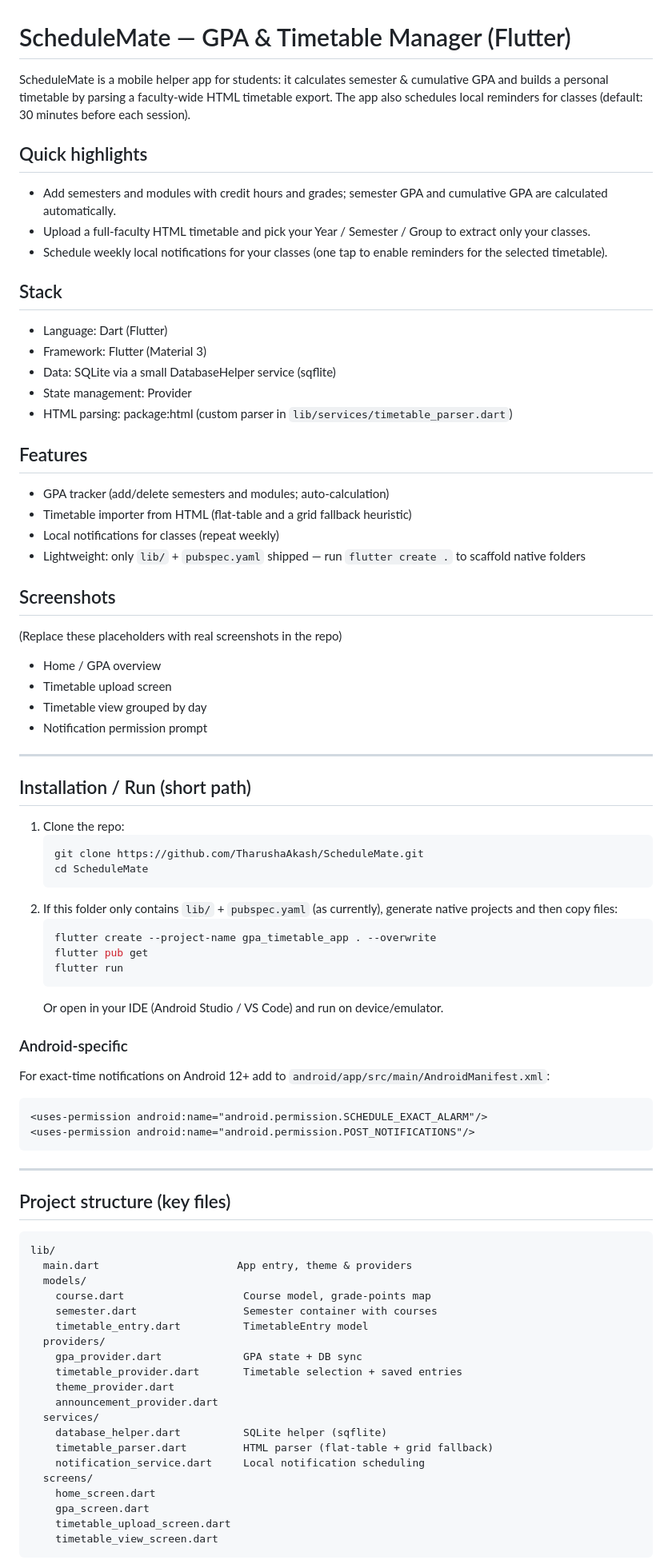
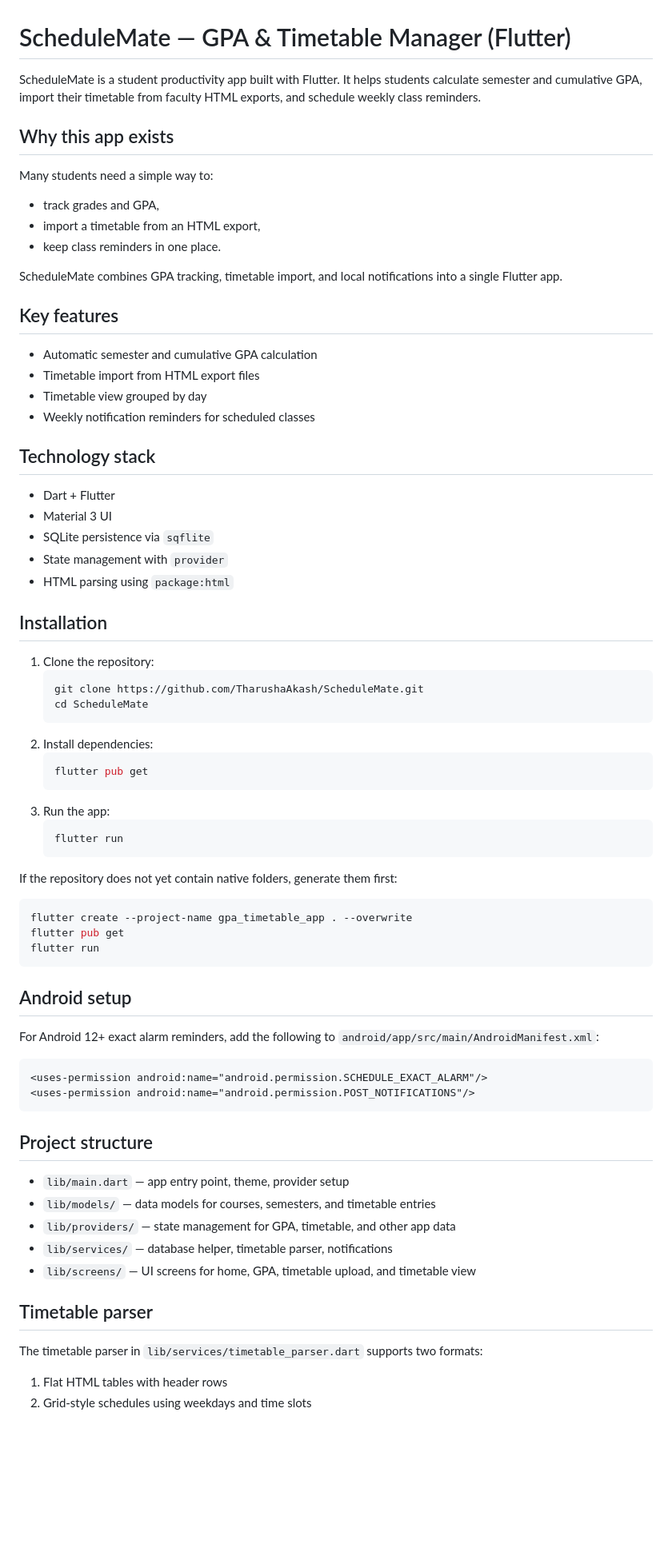
Before and after one commit to TharushaAkash/ScheduleMate, a Markdown page: README.md, the part around one of its changes. Shown at 80% size. Drawn GitHub-style; blank space fills up the shorter version.

Commit message:
update the readme file1

````diff
--- a/README.md
+++ b/README.md
@@ -1,78 +1,66 @@
 # ScheduleMate — GPA & Timetable Manager (Flutter)
 
-ScheduleMate is a mobile helper app for students: it calculates semester & cumulative GPA and builds a personal timetable by parsing a faculty-wide HTML timetable export. The app also schedules local reminders for classes (default: 30 minutes before each session).
+ScheduleMate is a student productivity app built with Flutter. It helps students calculate semester and cumulative GPA, import their timetable from faculty HTML exports, and schedule weekly class reminders.
 
-## Quick highlights
-- Add semesters and modules with credit hours and grades; semester GPA and cumulative GPA are calculated automatically.
-- Upload a full-faculty HTML timetable and pick your Year / Semester / Group to extract only your classes.
-- Schedule weekly local notifications for your classes (one tap to enable reminders for the selected timetable).
+## Why this app exists
+Many students need a simple way to:
+- track grades and GPA,
+- import a timetable from an HTML export,
+- keep class reminders in one place.
 
-## Stack
-- Language: Dart (Flutter)
-- Framework: Flutter (Material 3)
-- Data: SQLite via a small DatabaseHelper service (sqflite)
-- State management: Provider
-- HTML parsing: package:html (custom parser in `lib/services/timetable_parser.dart`)
+ScheduleMate combines GPA tracking, timetable import, and local notifications into a single Flutter app.
 
-## Features
-- GPA tracker (add/delete semesters and modules; auto-calculation)
-- Timetable importer from HTML (flat-table and a grid fallback heuristic)
-- Local notifications for classes (repeat weekly)
-- Lightweight: only `lib/` + `pubspec.yaml` shipped — run `flutter create .` to scaffold native folders
+## Key features
+- Automatic semester and cumulative GPA calculation
+- Timetable import from HTML export files
+- Timetable view grouped by day
+- Weekly notification reminders for scheduled classes
 
-## Screenshots
-(Replace these placeholders with real screenshots in the repo)
-- Home / GPA overview
-- Timetable upload screen
-- Timetable view grouped by day
-- Notification permission prompt
+## Technology stack
+- Dart + Flutter
+- Material 3 UI
+- SQLite persistence via `sqflite`
+- State management with `provider`
+- HTML parsing using `package:html`
 
----
-
-## Installation / Run (short path)
-1. Clone the repo:
+## Installation
+1. Clone the repository:
    ```bash
    git clone https://github.com/TharushaAkash/ScheduleMate.git
    cd ScheduleMate
    ```
-2. If this folder only contains `lib/` + `pubspec.yaml` (as currently), generate native projects and then copy files:
+2. Install dependencies:
    ```bash
-   flutter create --project-name gpa_timetable_app . --overwrite
    flutter pub get
+   ```
+3. Run the app:
+   ```bash
    flutter run
    ```
-   Or open in your IDE (Android Studio / VS Code) and run on device/emulator.
 
-### Android-specific
-For exact-time notifications on Android 12+ add to `android/app/src/main/AndroidManifest.xml`:
+If the repository does not yet contain native folders, generate them first:
+```bash
+flutter create --project-name gpa_timetable_app . --overwrite
+flutter pub get
+flutter run
+```
+
+## Android setup
+For Android 12+ exact alarm reminders, add the following to `android/app/src/main/AndroidManifest.xml`:
 ```xml
 <uses-permission android:name="android.permission.SCHEDULE_EXACT_ALARM"/>
 <uses-permission android:name="android.permission.POST_NOTIFICATIONS"/>
 ```
 
----
+## Project structure
+- `lib/main.dart` — app entry point, theme, provider setup
+- `lib/models/` — data models for courses, semesters, and timetable entries
+- `lib/providers/` — state management for GPA, timetable, and other app data
+- `lib/services/` — database helper, timetable parser, notifications
+- `lib/screens/` — UI screens for home, GPA, timetable upload, and timetable view
 
-## Project structure (key files)
-```
-lib/
-  main.dart                      App entry, theme & providers
-  models/
-    course.dart                   Course model, grade-points map
-    semester.dart                 Semester container with courses
-    timetable_entry.dart          TimetableEntry model
-  providers/
-    gpa_provider.dart             GPA state + DB sync
-    timetable_provider.dart       Timetable selection + saved entries
-    theme_provider.dart
-    announcement_provider.dart
-  services/
-    database_helper.dart          SQLite helper (sqflite)
-    timetable_parser.dart         HTML parser (flat-table + grid fallback)
-    notification_service.dart     Local notification scheduling
-  screens/
-    home_screen.dart
-    gpa_screen.dart
-    timetable_upload_screen.dart
-    timetable_view_screen.dart
-```
+## Timetable parser
+The timetable parser in `lib/services/timetable_parser.dart` supports two formats:
+1. Flat HTML tables with header rows
+2. Grid-style schedules using weekdays and time slots
 
````
Also changed, not shown: other parts of README.md (+37 -80 lines).
